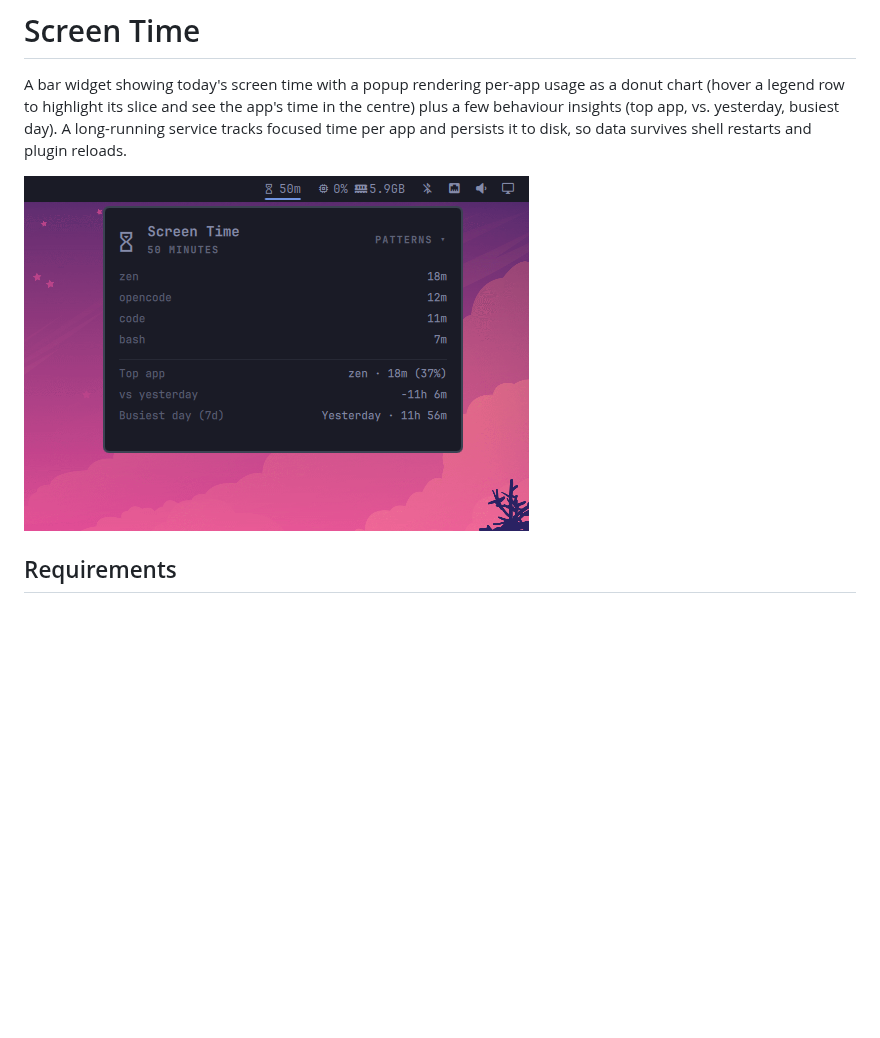
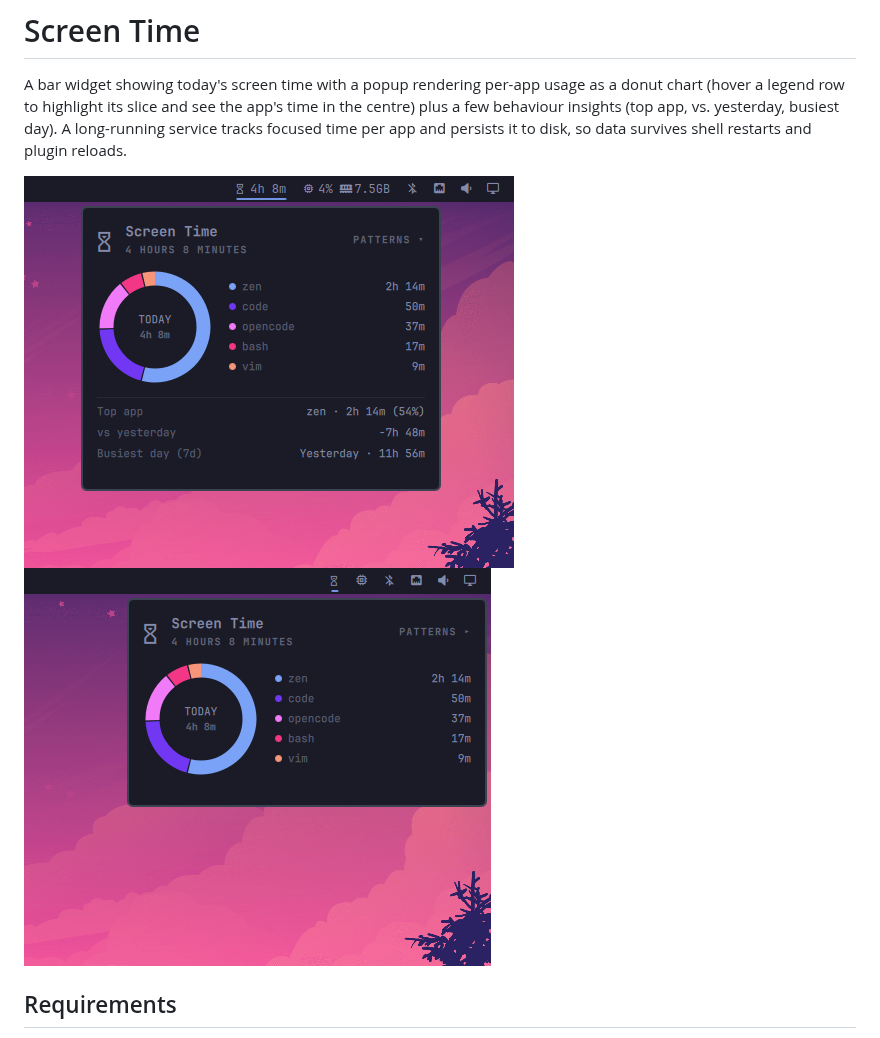
Before and after one commit to ax1g/quickshell-screentime-plugin, a Markdown page: README.md, the part around the change. GitHub-like rendering; pictures changed too: preview-2.png (added), preview.png; blank space fills up the shorter version.

Commit message:
Use live panel screenshots in README

```diff
--- a/README.md
+++ b/README.md
@@ -7,6 +7,7 @@ busiest day). A long-running service tracks focused time per app and persists
 it to disk, so data survives shell restarts and plugin reloads.
 
 ![Screenshot](preview.png)
+![Screenshot](preview-2.png)
 
 ## Requirements
 
```
